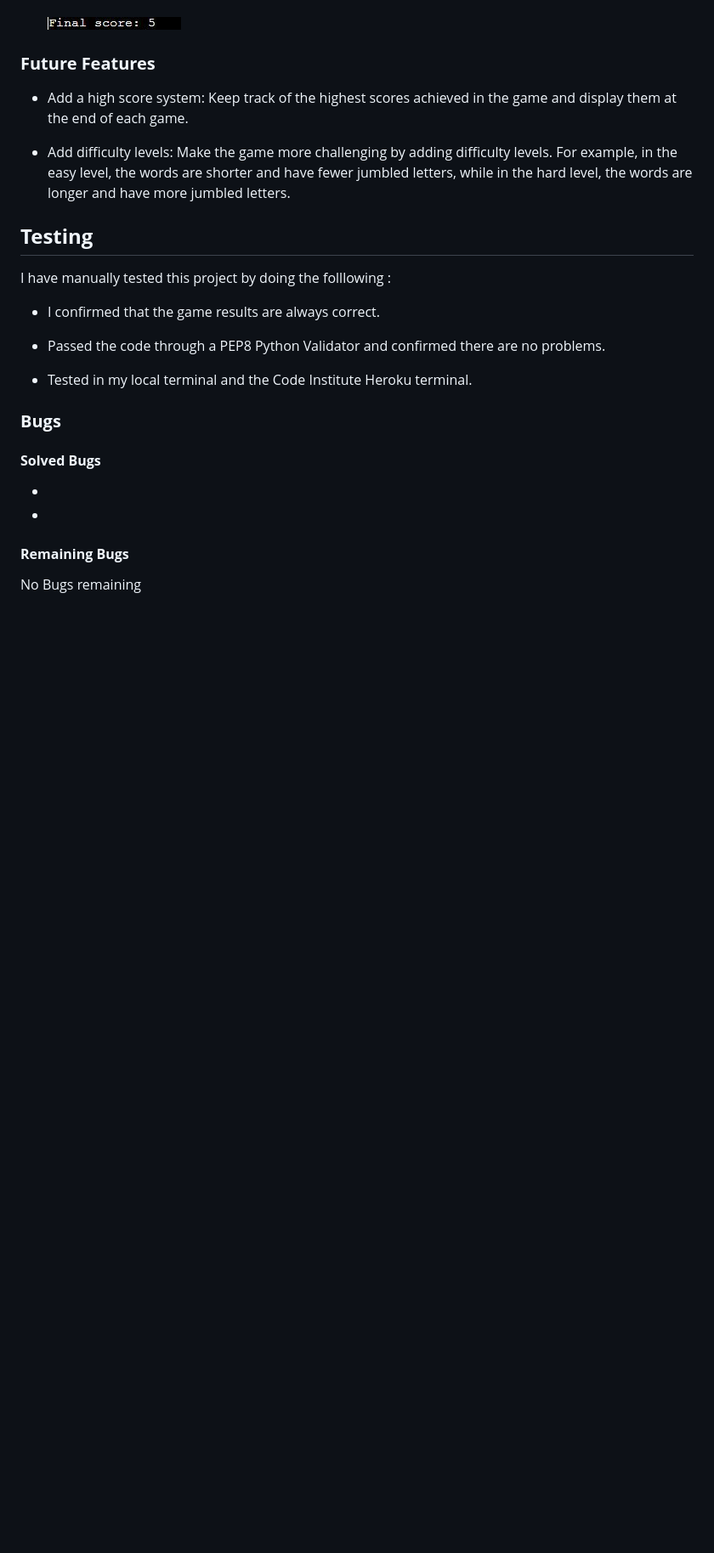
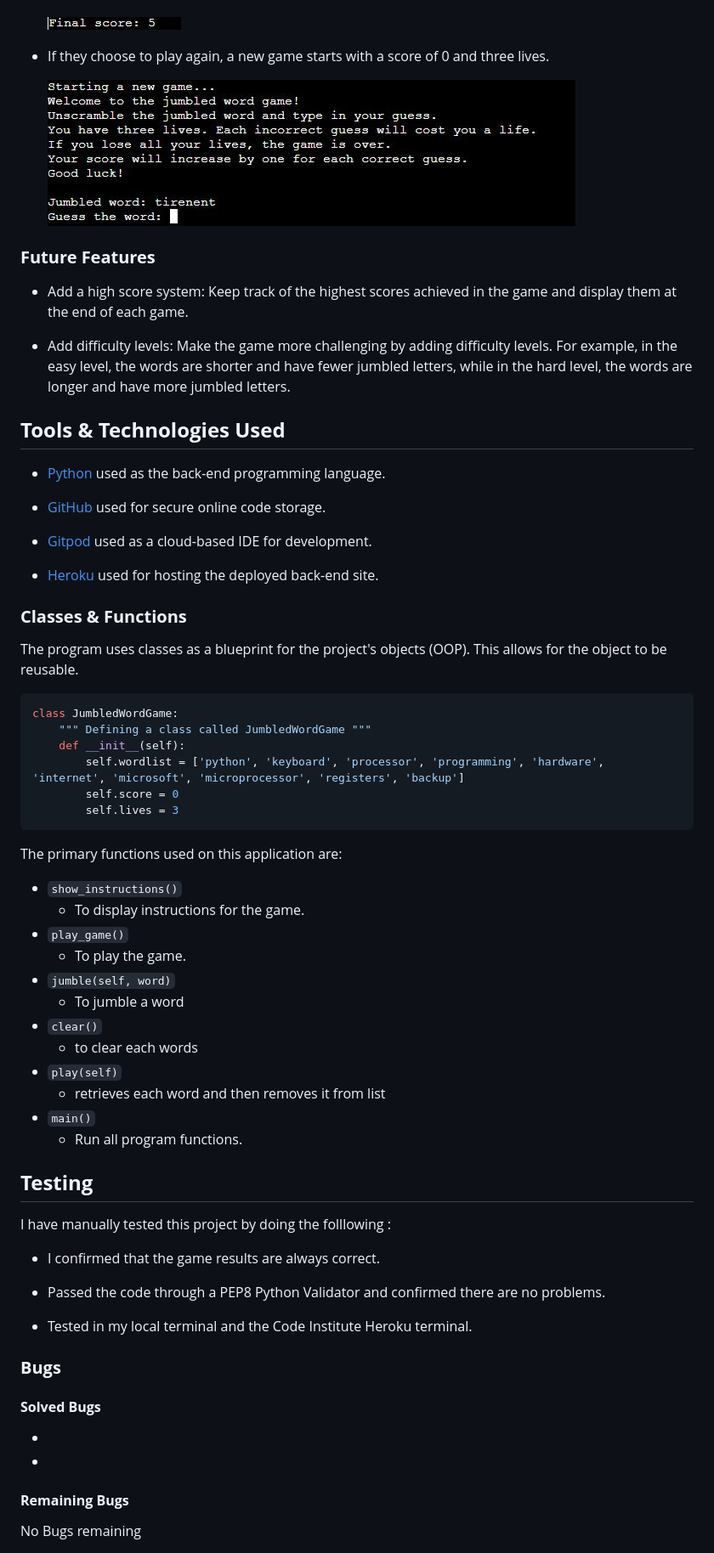
Before and after one commit to Amrutha2103/Word-Jumbler, a Markdown page: README.md, the part around the change printed below. Shown: that part at 85% size. Drawn GitHub-style; blank space fills up the shorter version.

````diff
--- a/README.md
+++ b/README.md
@@ -41,14 +52,64 @@ After each round, you will have the option to play again or quit. If you choose
 
     ![This is an image](documentation/score.jpg)
 
+- If they choose to play again, a new game starts with a score of 0 and three lives.
+
+    ![This is an image](documentation/newgame.jpg)
+
+
+
 ### **Future Features**
+
 
 - Add a high score system: Keep track of the highest scores achieved in the game and display them at the end of each game.
 
 - Add difficulty levels: Make the game more challenging by adding difficulty levels. For example, in the easy level, the words are shorter and have fewer jumbled letters, while in the hard level, the words are longer and have more jumbled letters.
 
 
+
+## **Tools & Technologies Used**
+
+
+- [Python](https://www.python.org) used as the back-end programming language.
+
+- [GitHub](https://github.com) used for secure online code storage.
+
+- [Gitpod](https://gitpod.io) used as a cloud-based IDE for development.
+
+- [Heroku](https://www.heroku.com) used for hosting the deployed back-end site.
+
+
+### **Classes & Functions**
+
+
+The program uses classes as a blueprint for the project's objects (OOP). This allows for the object to be reusable.
+
+```python
+class JumbledWordGame:
+    """ Defining a class called JumbledWordGame """
+    def __init__(self):
+        self.wordlist = ['python', 'keyboard', 'processor', 'programming', 'hardware', 'internet', 'microsoft', 'microprocessor', 'registers', 'backup']
+        self.score = 0
+        self.lives = 3
+```
+
+The primary functions used on this application are:
+
+- `show_instructions()`
+    - To display instructions for the game.
+- `play_game()`
+    - To play the game.
+- `jumble(self, word)`
+    - To jumble a word
+- `clear()`
+    - to clear each words
+- `play(self)`
+    - retrieves each word and then removes it from list
+- `main()`
+    - Run all program functions.
+
 ## **Testing**
+
 
 I have manually tested this project by doing the folllowing :
 
````
Also changed, not shown: other parts of README.md (+106 -11 lines).
